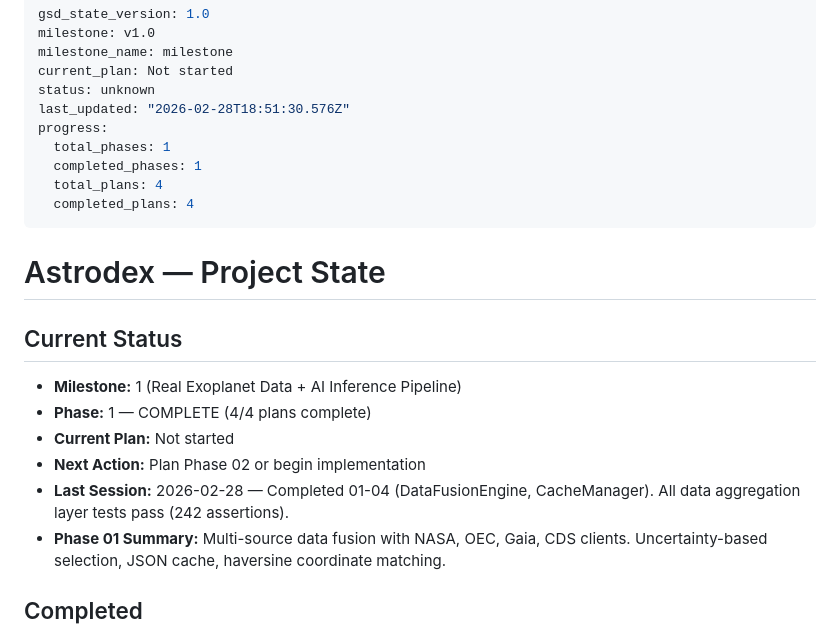
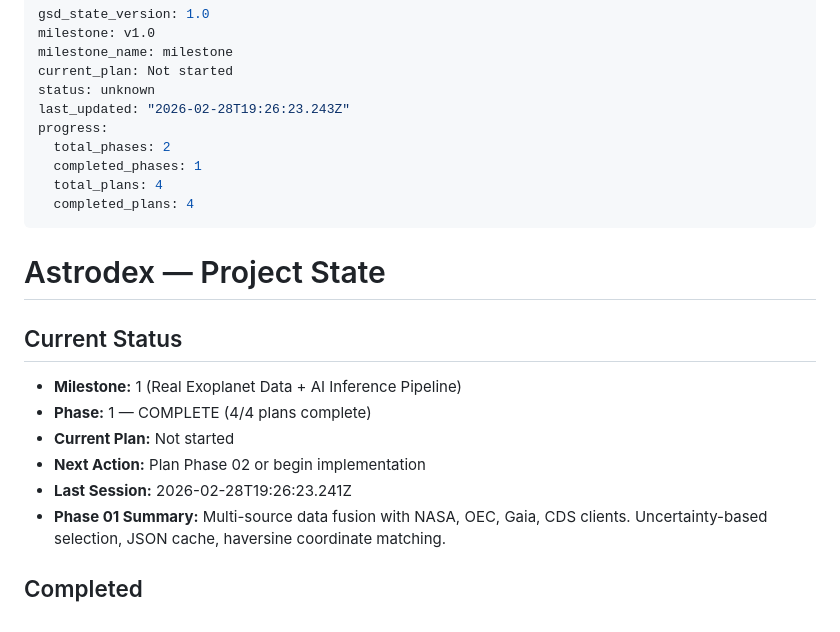
Before and after one commit to ImArjunJ/astrodex, a Markdown page: .planning/STATE.md, the part around the change. Rendered like a GitHub page.

Commit message:
docs(state): record phase 2 context session

```diff
--- a/.planning/STATE.md
+++ b/.planning/STATE.md
@@ -4,9 +4,9 @@ milestone: v1.0
 milestone_name: milestone
 current_plan: Not started
 status: unknown
-last_updated: "2026-02-28T18:51:30.576Z"
+last_updated: "2026-02-28T19:26:23.243Z"
 progress:
-  total_phases: 1
+  total_phases: 2
   completed_phases: 1
   total_plans: 4
   completed_plans: 4
@@ -19,7 +19,7 @@ progress:
 - **Phase:** 1 — COMPLETE (4/4 plans complete)
 - **Current Plan:** Not started
 - **Next Action:** Plan Phase 02 or begin implementation
-- **Last Session:** 2026-02-28 — Completed 01-04 (DataFusionEngine, CacheManager). All data aggregation layer tests pass (242 assertions).
+- **Last Session:** 2026-02-28T19:26:23.241Z
 - **Phase 01 Summary:** Multi-source data fusion with NASA, OEC, Gaia, CDS clients. Uncertainty-based selection, JSON cache, haversine coordinate matching.
 
 ## Completed
```
